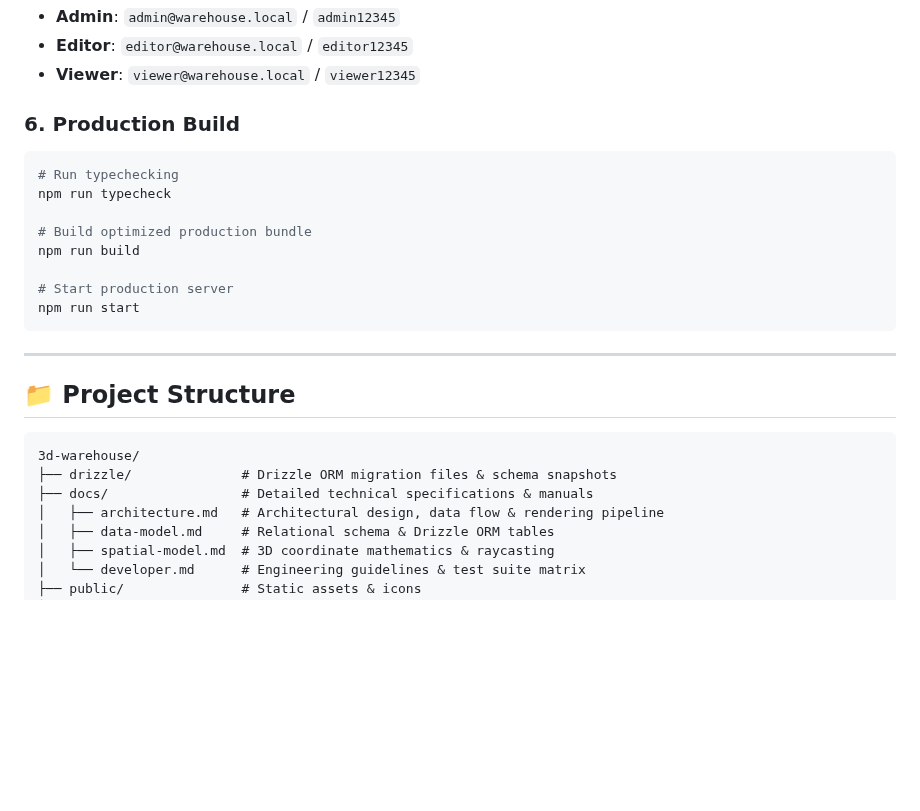
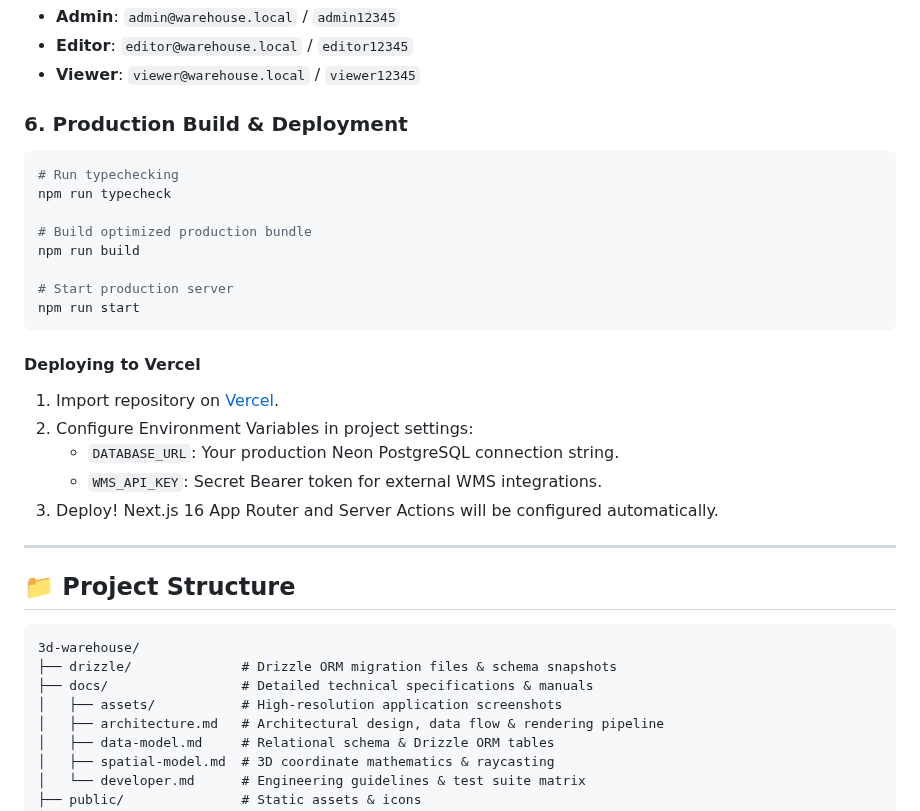
Before and after one commit to twiners212/3d-warehouse, a Markdown page: README.md, the part around one of its changes. Drawn GitHub-style; blank space fills up the shorter version.

````diff
--- a/README.md
+++ b/README.md
@@ -88,7 +99,7 @@ Default seed credentials:
 - **Editor**: `editor@warehouse.local` / `editor12345`
 - **Viewer**: `viewer@warehouse.local` / `viewer12345`
 
-### 6. Production Build
+### 6. Production Build & Deployment
 ```bash
 # Run typechecking
 npm run typecheck
@@ -100,6 +111,13 @@ npm run build
 npm run start
 ```
 
+#### Deploying to Vercel
+1. Import repository on [Vercel](https://vercel.com).
+2. Configure Environment Variables in project settings:
+   - `DATABASE_URL`: Your production Neon PostgreSQL connection string.
+   - `WMS_API_KEY`: Secret Bearer token for external WMS integrations.
+3. Deploy! Next.js 16 App Router and Server Actions will be configured automatically.
+
 ---
 
 ## 📁 Project Structure
@@ -108,6 +126,7 @@ npm run start
 3d-warehouse/
 ├── drizzle/              # Drizzle ORM migration files & schema snapshots
 ├── docs/                 # Detailed technical specifications & manuals
+│   ├── assets/           # High-resolution application screenshots
 │   ├── architecture.md   # Architectural design, data flow & rendering pipeline
 │   ├── data-model.md     # Relational schema & Drizzle ORM tables
 │   ├── spatial-model.md  # 3D coordinate mathematics & raycasting
````
Also changed, not shown: other parts of README.md (+13 -2 lines), docs/assets/dashboard-preview.png (added), docs/assets/editor-3d-preview.png (added), docs/assets/login-preview.png (added), 2 other files.
